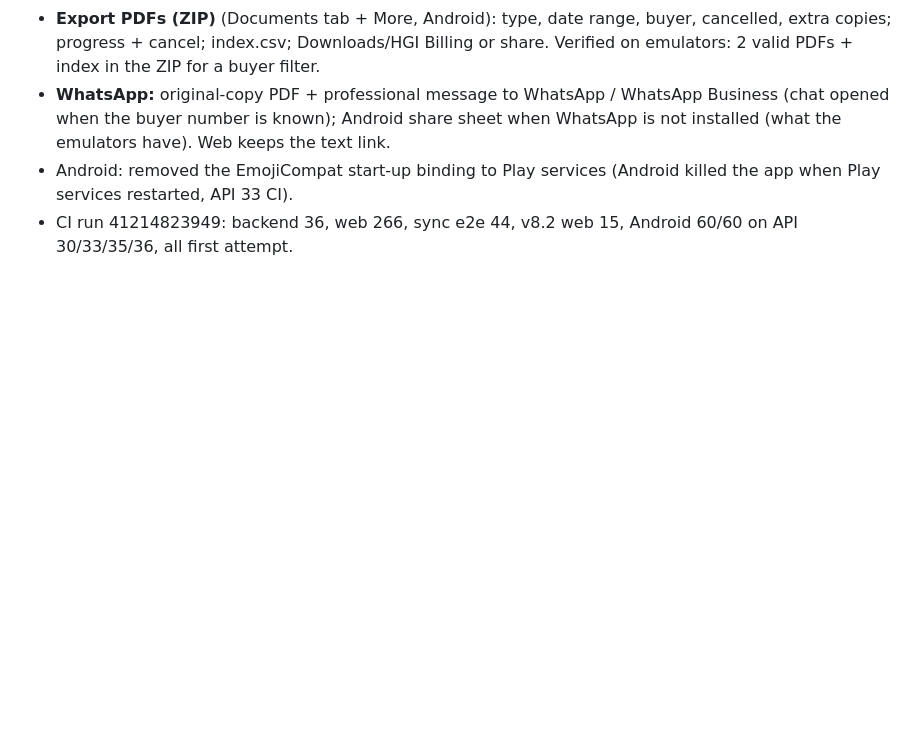
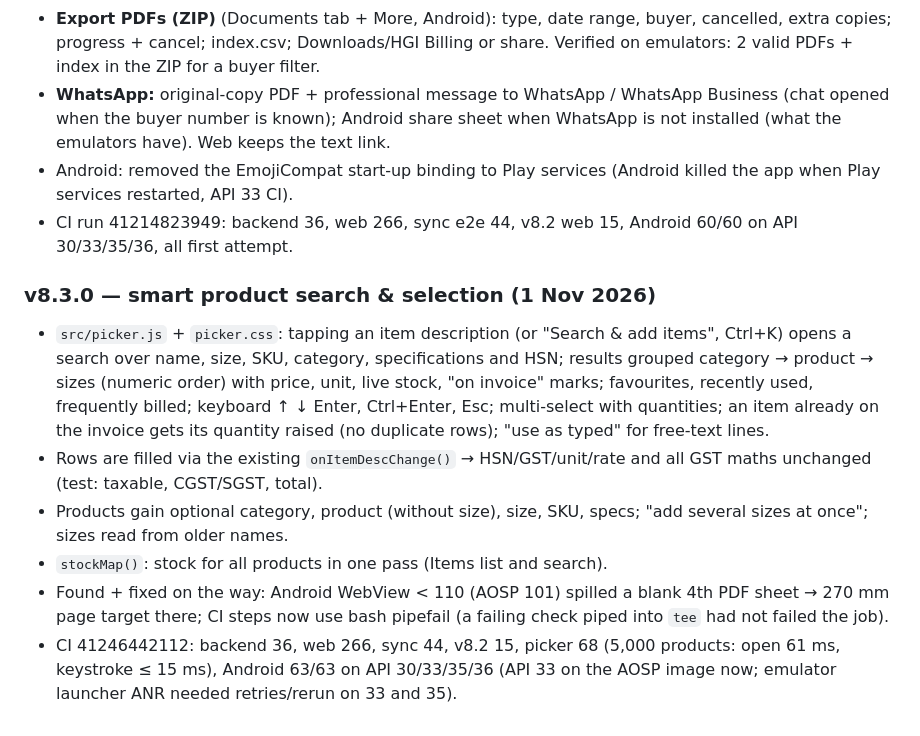
Before and after one commit to sujalpatel-22/HGI-CRM, a Markdown page: docs/PROGRESS.md, the part around the change. Rendered like a GitHub page; blank space fills up the shorter version.

Commit message:
docs: v8.3.0 progress
Co-Authored-By: Claude Opus 5.5 <noreply@anthropic.com>
Claude-Session: https://claude.ai/code/session_01WR1KewvGAVgP8sDG8SsViV

```diff
--- a/docs/PROGRESS.md
+++ b/docs/PROGRESS.md
@@ -102,3 +102,16 @@ The Android CI run for 8.0.1 passed, but the PDFs the emulators themselves produ
   is known); Android share sheet when WhatsApp is not installed (what the emulators have). Web keeps the text link.
 - Android: removed the EmojiCompat start-up binding to Play services (Android killed the app when Play services restarted, API 33 CI).
 - CI run 41214823949: backend 36, web 266, sync e2e 44, v8.2 web 15, Android 60/60 on API 30/33/35/36, all first attempt.
+
+### v8.3.0 — smart product search & selection (1 Nov 2026)
+- `src/picker.js` + `picker.css`: tapping an item description (or "Search & add items", Ctrl+K) opens a search over name, size, SKU,
+  category, specifications and HSN; results grouped category → product → sizes (numeric order) with price, unit, live stock,
+  "on invoice" marks; favourites, recently used, frequently billed; keyboard ↑ ↓ Enter, Ctrl+Enter, Esc; multi-select with quantities;
+  an item already on the invoice gets its quantity raised (no duplicate rows); "use as typed" for free-text lines.
+- Rows are filled via the existing `onItemDescChange()` → HSN/GST/unit/rate and all GST maths unchanged (test: taxable, CGST/SGST, total).
+- Products gain optional category, product (without size), size, SKU, specs; "add several sizes at once"; sizes read from older names.
+- `stockMap()`: stock for all products in one pass (Items list and search).
+- Found + fixed on the way: Android WebView < 110 (AOSP 101) spilled a blank 4th PDF sheet → 270 mm page target there;
+  CI steps now use bash pipefail (a failing check piped into `tee` had not failed the job).
+- CI 41246442112: backend 36, web 266, sync 44, v8.2 15, picker 68 (5,000 products: open 61 ms, keystroke ≤ 15 ms),
+  Android 63/63 on API 30/33/35/36 (API 33 on the AOSP image now; emulator launcher ANR needed retries/rerun on 33 and 35).
```
